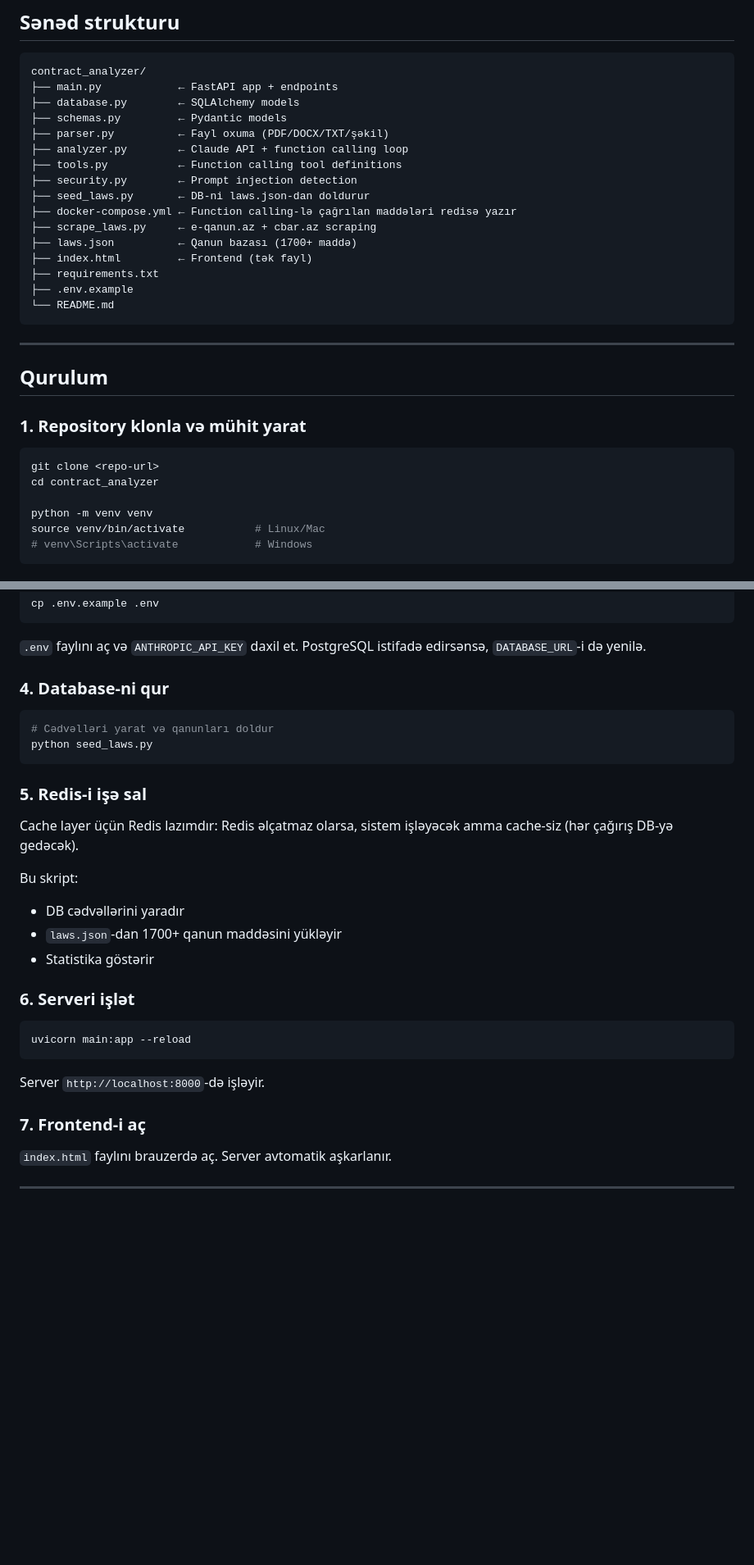
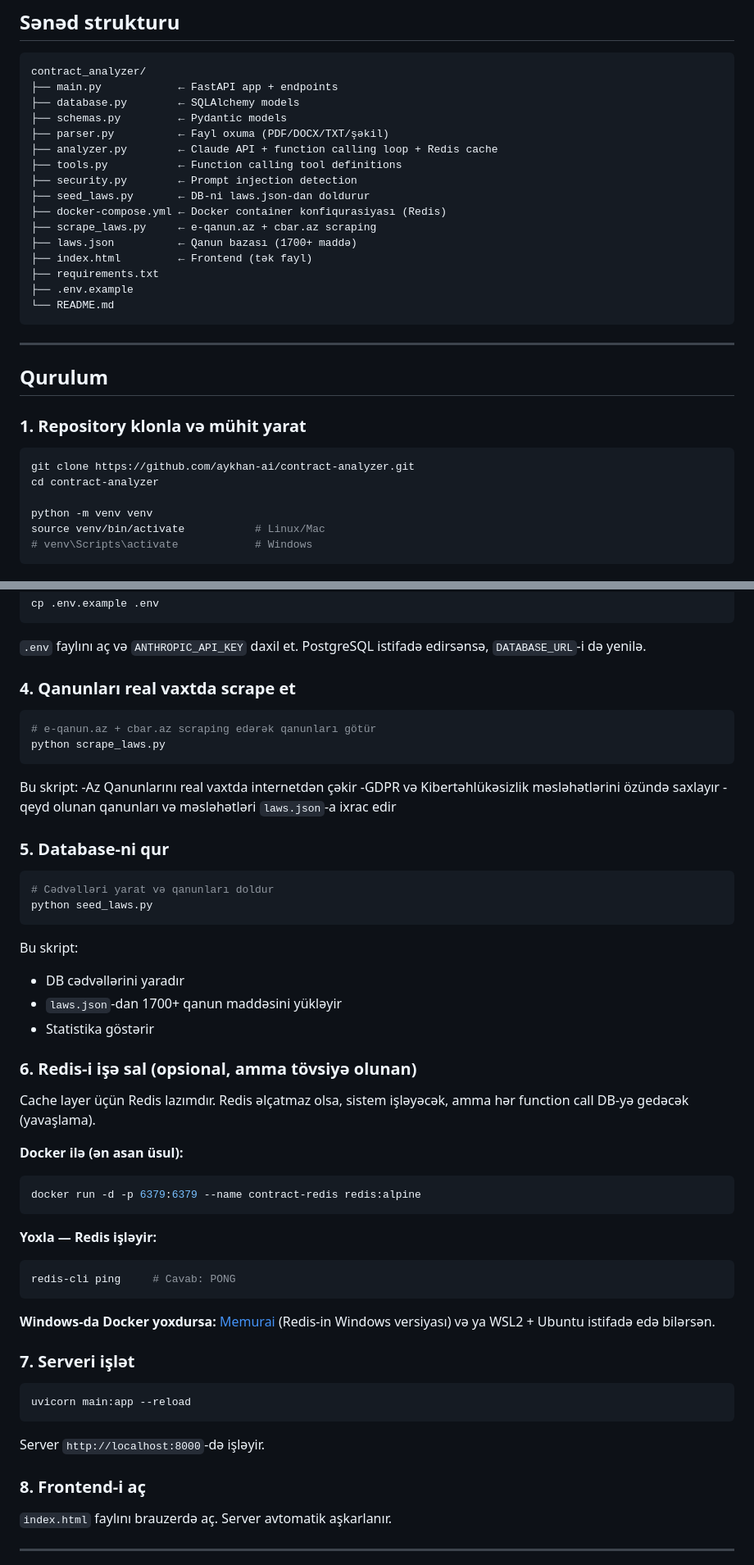
Before and after one commit to aykhan-ai/contract-analyzer, a Markdown page: README.md, 2 parts joined by grey strips. Shown at 82% size. Rendered like a GitHub page; blank space fills up the shorter version.

````diff
--- a/README.md
+++ b/README.md
@@ -65,11 +66,11 @@ contract_analyzer/
 ├── database.py        ← SQLAlchemy models
 ├── schemas.py         ← Pydantic models
 ├── parser.py          ← Fayl oxuma (PDF/DOCX/TXT/şəkil)
-├── analyzer.py        ← Claude API + function calling loop
+├── analyzer.py        ← Claude API + function calling loop + Redis cache
 ├── tools.py           ← Function calling tool definitions
 ├── security.py        ← Prompt injection detection
 ├── seed_laws.py       ← DB-ni laws.json-dan doldurur
-├── docker-compose.yml ← Function calling-lə çağrılan maddələri redisə yazır
+├── docker-compose.yml ← Docker container konfiqurasiyası (Redis)
 ├── scrape_laws.py     ← e-qanun.az + cbar.az scraping
 ├── laws.json          ← Qanun bazası (1700+ maddə)
 ├── index.html         ← Frontend (tək fayl)
@@ -85,8 +86,8 @@ contract_analyzer/
 ### 1. Repository klonla və mühit yarat
 
 ```bash
-git clone <repo-url>
-cd contract_analyzer
+git clone https://github.com/aykhan-ai/contract-analyzer.git
+cd contract-analyzer
 
 python -m venv venv
 source venv/bin/activate           # Linux/Mac
@@ -107,25 +108,48 @@ cp .env.example .env
 
 `.env` faylını aç və `ANTHROPIC_API_KEY` daxil et. PostgreSQL istifadə edirsənsə, `DATABASE_URL`-i də yenilə.
 
-### 4. Database-ni qur
+### 4. Qanunları real vaxtda scrape et
+
+```bash
+# e-qanun.az + cbar.az scraping edərək qanunları götür
+python scrape_laws.py
+```
+Bu skript:
+-Az Qanunlarını real vaxtda internetdən çəkir
+-GDPR və Kibertəhlükəsizlik məsləhətlərini özündə saxlayır
+-qeyd olunan qanunları və məsləhətləri `laws.json`-a ixrac edir
+
+### 5. Database-ni qur
 
 ```bash
 # Cədvəlləri yarat və qanunları doldur
 python seed_laws.py
 ```
 
-### 5. Redis-i işə sal
-
-Cache layer üçün Redis lazımdır:
-Redis əlçatmaz olarsa, sistem işləyəcək amma cache-siz (hər çağırış DB-yə gedəcək).
-
-
 Bu skript:
 - DB cədvəllərini yaradır
 - `laws.json`-dan 1700+ qanun maddəsini yükləyir
 - Statistika göstərir
 
-### 6. Serveri işlət
+### 6. Redis-i işə sal (opsional, amma tövsiyə olunan)
+
+Cache layer üçün Redis lazımdır. Redis əlçatmaz olsa, sistem işləyəcək, amma hər function call DB-yə gedəcək (yavaşlama).
+
+**Docker ilə (ən asan üsul):**
+
+```bash
+docker run -d -p 6379:6379 --name contract-redis redis:alpine
+```
+
+**Yoxla — Redis işləyir:**
+
+```bash
+redis-cli ping     # Cavab: PONG
+```
+
+**Windows-da Docker yoxdursa:** [Memurai](https://www.memurai.com) (Redis-in Windows versiyası) və ya WSL2 + Ubuntu istifadə edə bilərsən.
+
+### 7. Serveri işlət
 
 ```bash
 uvicorn main:app --reload
@@ -133,7 +157,7 @@ uvicorn main:app --reload
 
 Server `http://localhost:8000`-də işləyir.
 
-### 7. Frontend-i aç
+### 8. Frontend-i aç
 
 `index.html` faylını brauzerdə aç. Server avtomatik aşkarlanır.
 
````
Also changed, not shown: other parts of README.md (+21 -5 lines).
